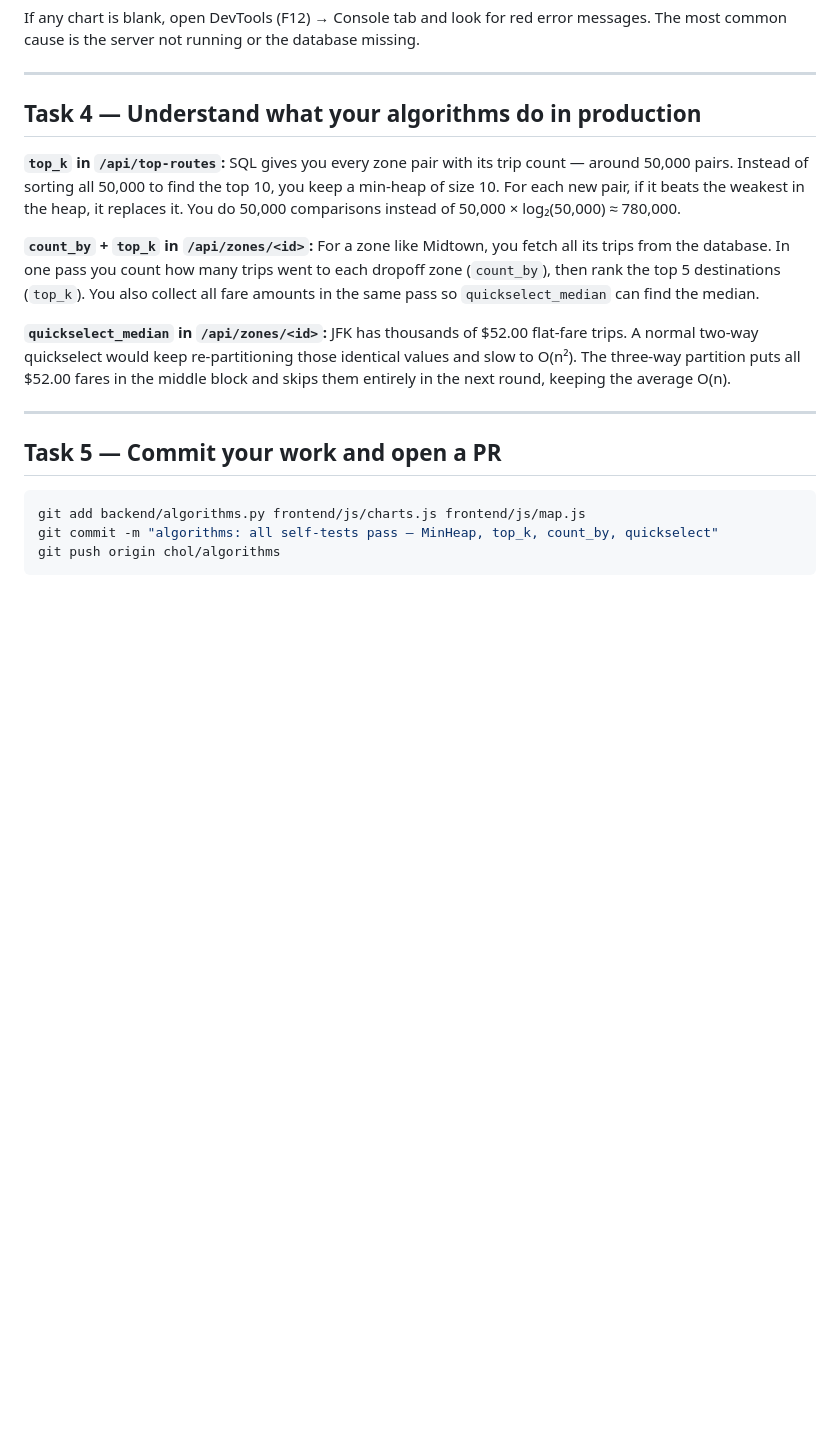
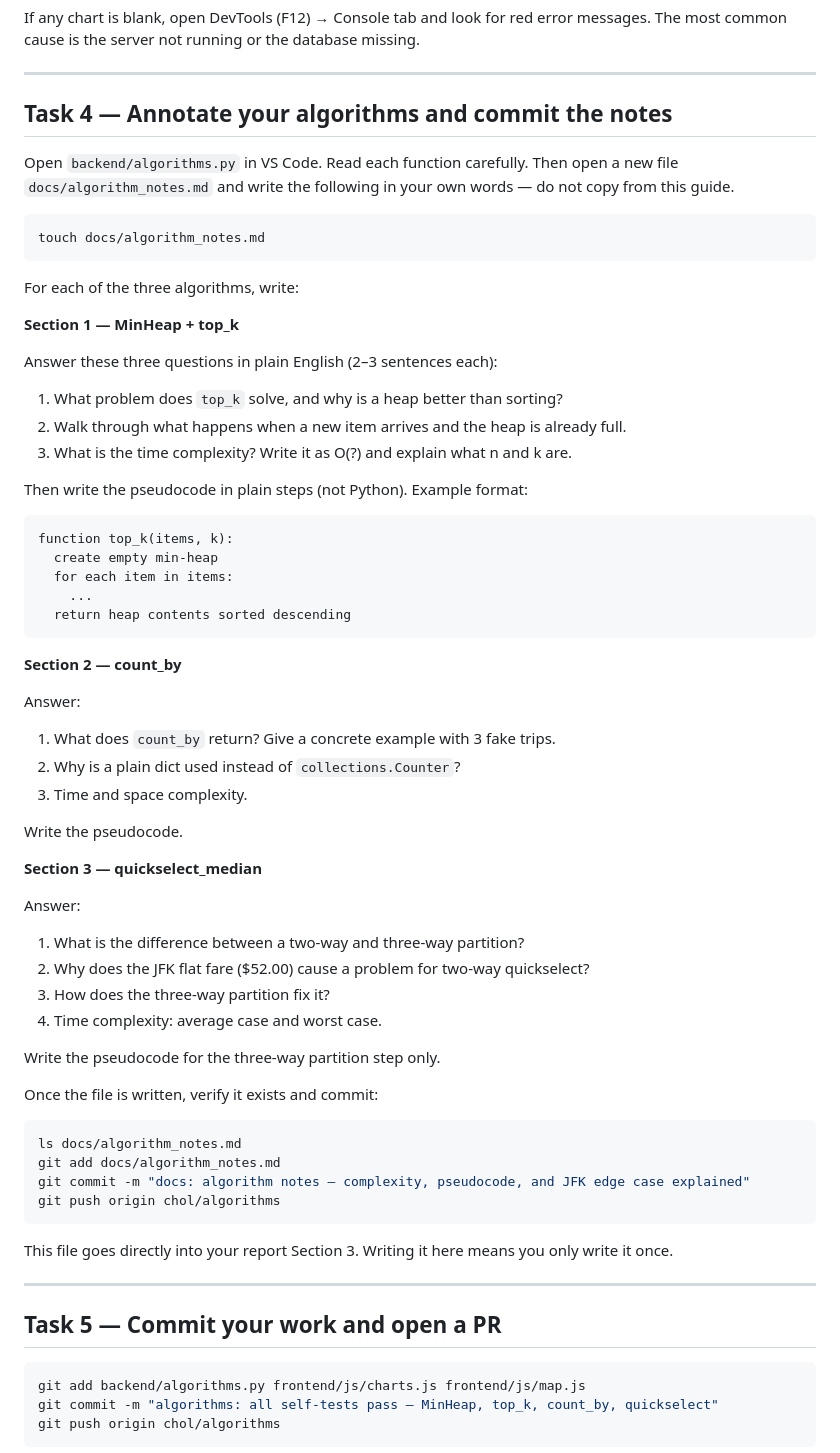
Before and after one commit to apiel-max/MyTaxiApp, a Markdown page: COLLABORATION.md, the part around the change. Drawn GitHub-style; blank space fills up the shorter version.

Commit message:
COLLABORATION: Chol Task 4 rewritten as active annotate-and-commit task

````diff
--- a/COLLABORATION.md
+++ b/COLLABORATION.md
@@ -950,25 +950,63 @@ the database missing.
 
 ---
 
-## Task 4 — Understand what your algorithms do in production
+## Task 4 — Annotate your algorithms and commit the notes
 
-**`top_k` in `/api/top-routes`:**
-SQL gives you every zone pair with its trip count — around 50,000 pairs.
-Instead of sorting all 50,000 to find the top 10, you keep a min-heap of
-size 10. For each new pair, if it beats the weakest in the heap, it replaces
-it. You do 50,000 comparisons instead of 50,000 × log₂(50,000) ≈ 780,000.
+Open `backend/algorithms.py` in VS Code. Read each function carefully.
+Then open a new file `docs/algorithm_notes.md` and write the following
+in your own words — do not copy from this guide.
 
-**`count_by` + `top_k` in `/api/zones/<id>`:**
-For a zone like Midtown, you fetch all its trips from the database. In one
-pass you count how many trips went to each dropoff zone (`count_by`), then
-rank the top 5 destinations (`top_k`). You also collect all fare amounts in
-the same pass so `quickselect_median` can find the median.
+```bash
+touch docs/algorithm_notes.md
+```
 
-**`quickselect_median` in `/api/zones/<id>`:**
-JFK has thousands of $52.00 flat-fare trips. A normal two-way quickselect
-would keep re-partitioning those identical values and slow to O(n²).
-The three-way partition puts all $52.00 fares in the middle block and skips
-them entirely in the next round, keeping the average O(n).
+For each of the three algorithms, write:
+
+**Section 1 — MinHeap + top_k**
+
+Answer these three questions in plain English (2–3 sentences each):
+1. What problem does `top_k` solve, and why is a heap better than sorting?
+2. Walk through what happens when a new item arrives and the heap is already full.
+3. What is the time complexity? Write it as O(?) and explain what n and k are.
+
+Then write the pseudocode in plain steps (not Python). Example format:
+```
+function top_k(items, k):
+  create empty min-heap
+  for each item in items:
+    ...
+  return heap contents sorted descending
+```
+
+**Section 2 — count_by**
+
+Answer:
+1. What does `count_by` return? Give a concrete example with 3 fake trips.
+2. Why is a plain dict used instead of `collections.Counter`?
+3. Time and space complexity.
+
+Write the pseudocode.
+
+**Section 3 — quickselect_median**
+
+Answer:
+1. What is the difference between a two-way and three-way partition?
+2. Why does the JFK flat fare ($52.00) cause a problem for two-way quickselect?
+3. How does the three-way partition fix it?
+4. Time complexity: average case and worst case.
+
+Write the pseudocode for the three-way partition step only.
+
+Once the file is written, verify it exists and commit:
+```bash
+ls docs/algorithm_notes.md
+git add docs/algorithm_notes.md
+git commit -m "docs: algorithm notes — complexity, pseudocode, and JFK edge case explained"
+git push origin chol/algorithms
+```
+
+This file goes directly into your report Section 3. Writing it here means
+you only write it once.
 
 ---
 
````
